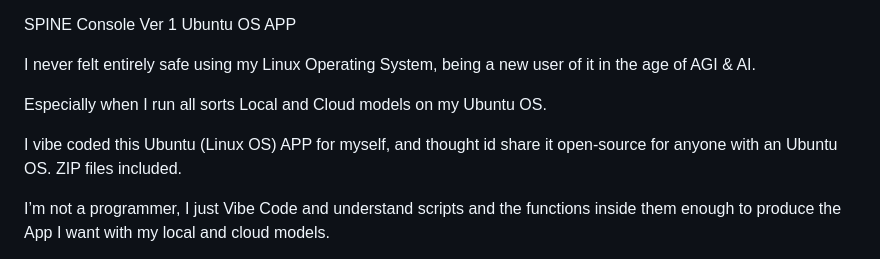
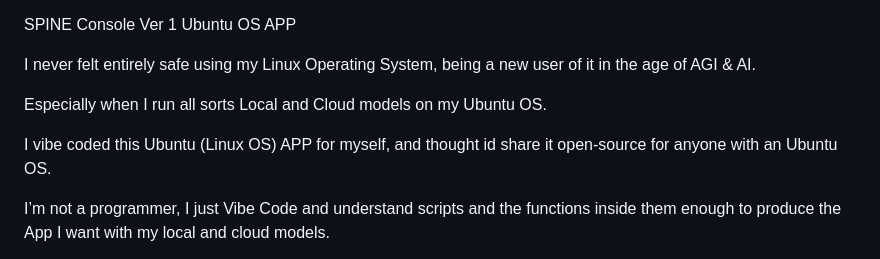
Before and after one commit to TDI-true-digital-intelligence/T.D.I-Labs-Visual-Spine-Console-UI-Ubuntu-App-v1, a Markdown page: TUTORIAL.md, the part around the change. Rendered like a GitHub page.

```diff
--- a/TUTORIAL.md
+++ b/TUTORIAL.md
@@ -9,7 +9,7 @@ I never felt entirely safe using my Linux Operating System, being a new user of
 
 Especially when I run all sorts Local and Cloud models on my Ubuntu OS.
 
-I vibe coded this Ubuntu (Linux OS) APP for myself, and thought id share it open-source for anyone with an Ubuntu OS. ZIP files included.
+I vibe coded this Ubuntu (Linux OS) APP for myself, and thought id share it open-source for anyone with an Ubuntu OS.
 
 I’m not a programmer, I just Vibe Code and understand scripts and the functions inside them enough to produce the App I want with my local and cloud models.
 
```
